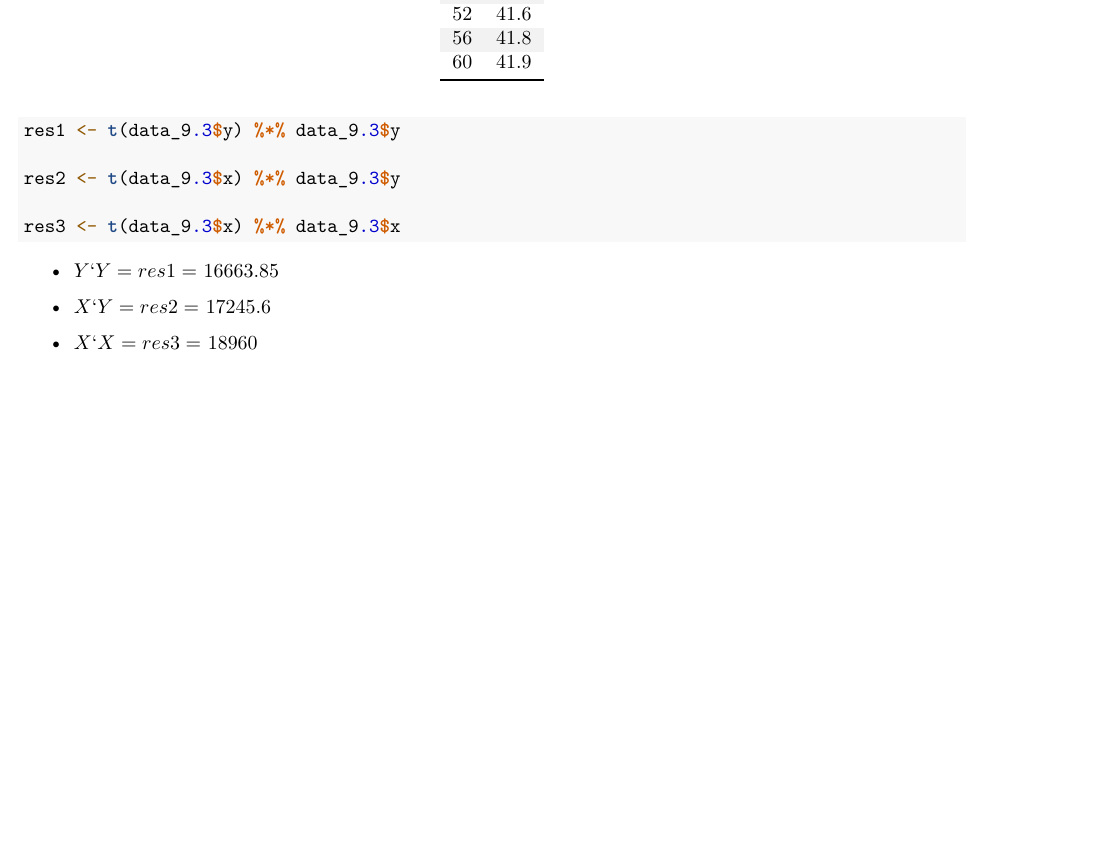
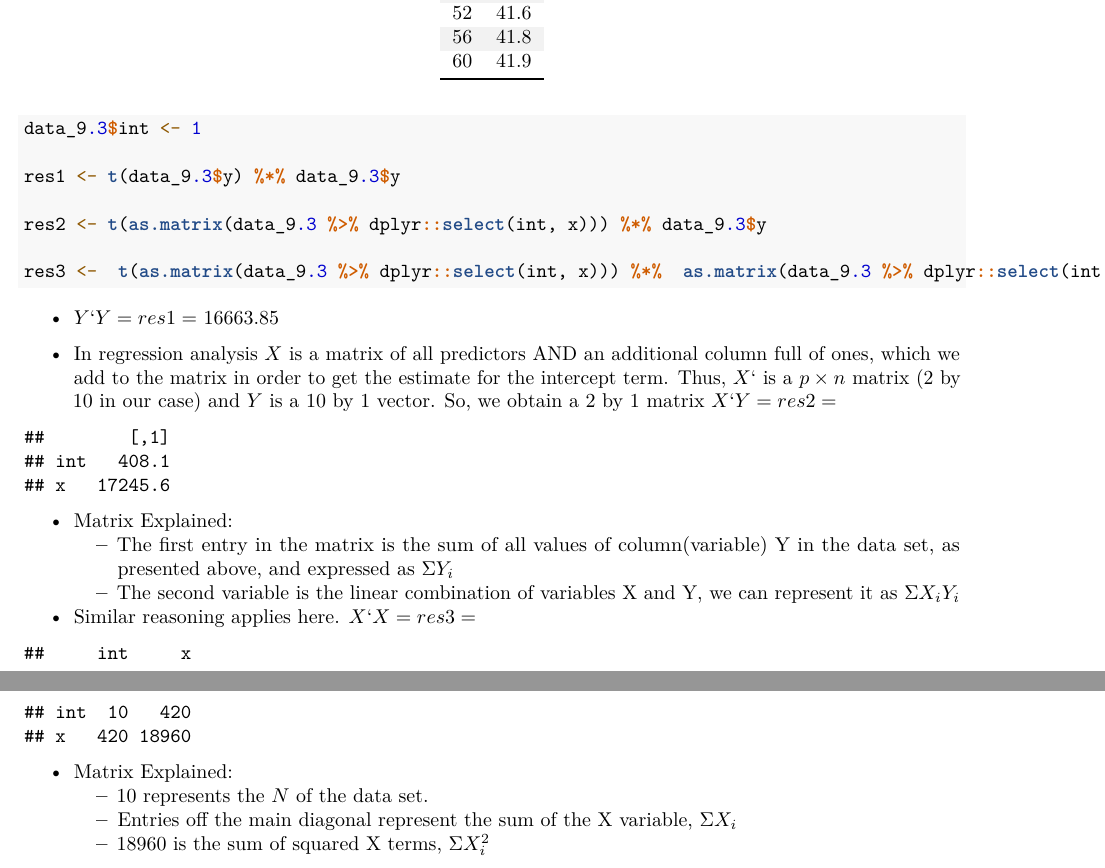
Before and after one commit to denisostroushko1/Homework-7405, an R Markdown document (HW4/HW4.Rmd): part of page 7 of 7 before the commit and two parts of pages 7 and 8 of 8 after it, the two joined at a grey line, cut so that both start at the same text, the shorter picture padded with empty space. Rendered offline with R 4.5, knitr and Pandoc, then LaTeX, with nearby package versions; some code elsewhere in the file could not run offline.

Commit message:
Fixed mistakes in HW4. Learned now that matrix of predictors, X, in the regression analysis must involve a column of 1`s for the intercept

````diff
--- a/HW4/HW4.Rmd
+++ b/HW4/HW4.Rmd
@@ -330,16 +330,38 @@ data.frame(
 data_9.3 %>% kbl(booktabs = T) %>%
   kable_styling(latex_options = c("striped", "HOLD_position"))
 
+data_9.3$int <- 1
+
 res1 <- t(data_9.3$y) %*% data_9.3$y
 
-res2 <- t(data_9.3$x) %*% data_9.3$y
+res2 <- t(as.matrix(data_9.3 %>% dplyr::select(int, x))) %*% data_9.3$y
 
-res3 <- t(data_9.3$x) %*% data_9.3$x
+res3 <-  t(as.matrix(data_9.3 %>% dplyr::select(int, x))) %*%  as.matrix(data_9.3 %>% dplyr::select(int, x))
 
 ```
 
 * $Y`Y = res1 =$ `r res1`
 
-* $X`Y = res2 =$ `r res2`
+* In regression analysis $X$ is a matrix of all predictors AND an additional column full of ones, which we add to
+the matrix in order to get the estimate for the intercept term. Thus, $X`$ is a $p \times n$ matrix (2 by 10 in our case) and
+$Y$ is a 10 by 1 vector. So, we obtain a 2 by 1 matrix $X`Y = res2 =$
 
-* $X`X = res3 =$ `r res3`
+```{r, echo = F}
+res2
+```
+
+* Matrix Explained:
+   + The first entry in the matrix is the sum of all values of column(variable) Y in the data set, as presented above, and
+      expressed as $\Sigma Y_i$
+   + The second variable is the linear combination of variables X and Y, we can represent it as $\Sigma X_i Y_i$
+
+* Similar reasoning applies here.  $X`X = res3 =$
+
+```{r, echo = F}
+res3
+```
+
+* Matrix Explained:
+   + 10 represents the $N$ of the data set.
+   + Entries off the main diagonal represent the sum of the X variable, $\Sigma X_i$
+   + `r sum(data_9.3$x^2)` is the sum of squared X terms, $\Sigma X_i^2$
````
Also changed, not shown: HW4/HW4.pdf, HW5/HW5.Rmd (line endings or trailing spaces), 1 other file.
